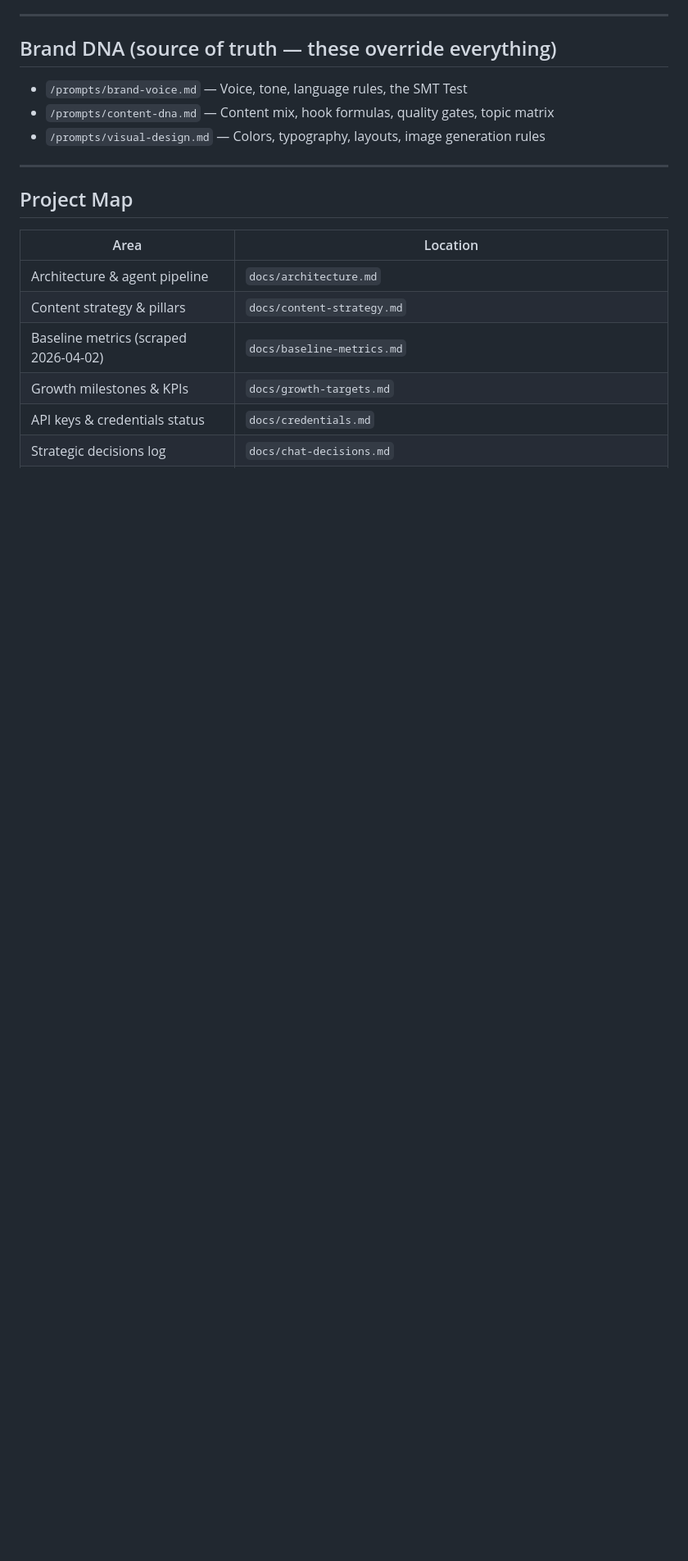
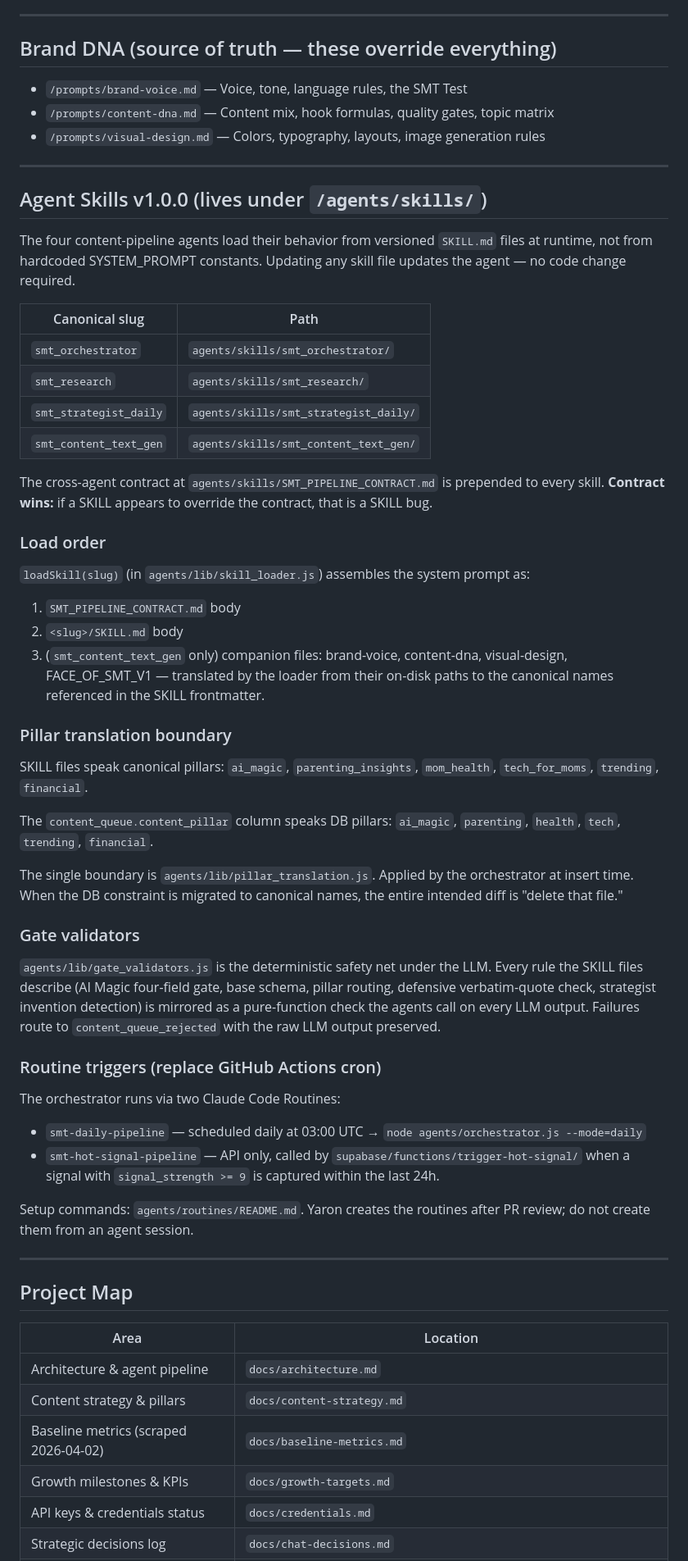
Before and after one commit to orensteinyaron/TheSecretMomsTribe, a Markdown page: claude.md, the part around the change. Shown at 82% size. Drawn GitHub-style; blank space fills up the shorter version.

Commit message:
docs: CLAUDE.md + architecture.md cover Agent Skills v1.0.0
Adds an "Agent Skills v1.0.0" section to CLAUDE.md (root) covering the
four-agent smt_* namespace, the load order (contract first, then SKILL,
then companions for content_text_gen), the contract-wins precedence
rule, the pillar translation boundary, the gate validators, and the
routine triggers that replaced the GitHub Actions cron.

The same overview lands in docs/architecture.md as a quoted introduction
block so the architecture doc reflects the new control plane.

Co-Authored-By: Claude Opus 4.7 (1M context) <noreply@anthropic.com>

```diff
--- a/claude.md
+++ b/claude.md
@@ -17,6 +17,67 @@ Yaron approves. Claude executes. See `docs/chat-decisions.md` for context.
 - `/prompts/brand-voice.md` — Voice, tone, language rules, the SMT Test
 - `/prompts/content-dna.md` — Content mix, hook formulas, quality gates, topic matrix
 - `/prompts/visual-design.md` — Colors, typography, layouts, image generation rules
+
+---
+
+## Agent Skills v1.0.0 (lives under `/agents/skills/`)
+
+The four content-pipeline agents load their behavior from versioned
+`SKILL.md` files at runtime, not from hardcoded SYSTEM_PROMPT constants.
+Updating any skill file updates the agent — no code change required.
+
+| Canonical slug          | Path                                  |
+|-------------------------|---------------------------------------|
+| `smt_orchestrator`      | `agents/skills/smt_orchestrator/`     |
+| `smt_research`          | `agents/skills/smt_research/`         |
+| `smt_strategist_daily`  | `agents/skills/smt_strategist_daily/` |
+| `smt_content_text_gen`  | `agents/skills/smt_content_text_gen/` |
+
+The cross-agent contract at `agents/skills/SMT_PIPELINE_CONTRACT.md` is
+prepended to every skill. **Contract wins:** if a SKILL appears to
+override the contract, that is a SKILL bug.
+
+### Load order
+
+`loadSkill(slug)` (in `agents/lib/skill_loader.js`) assembles the system
+prompt as:
+
+1. `SMT_PIPELINE_CONTRACT.md` body
+2. `<slug>/SKILL.md` body
+3. (`smt_content_text_gen` only) companion files: brand-voice, content-dna,
+   visual-design, FACE_OF_SMT_V1 — translated by the loader from their
+   on-disk paths to the canonical names referenced in the SKILL frontmatter.
+
+### Pillar translation boundary
+
+SKILL files speak canonical pillars: `ai_magic`, `parenting_insights`,
+`mom_health`, `tech_for_moms`, `trending`, `financial`.
+
+The `content_queue.content_pillar` column speaks DB pillars: `ai_magic`,
+`parenting`, `health`, `tech`, `trending`, `financial`.
+
+The single boundary is `agents/lib/pillar_translation.js`. Applied by the
+orchestrator at insert time. When the DB constraint is migrated to
+canonical names, the entire intended diff is "delete that file."
+
+### Gate validators
+
+`agents/lib/gate_validators.js` is the deterministic safety net under the
+LLM. Every rule the SKILL files describe (AI Magic four-field gate, base
+schema, pillar routing, defensive verbatim-quote check, strategist
+invention detection) is mirrored as a pure-function check the agents call
+on every LLM output. Failures route to `content_queue_rejected` with the
+raw LLM output preserved.
+
+### Routine triggers (replace GitHub Actions cron)
+
+The orchestrator runs via two Claude Code Routines:
+
+- `smt-daily-pipeline` — scheduled daily at 03:00 UTC → `node agents/orchestrator.js --mode=daily`
+- `smt-hot-signal-pipeline` — API only, called by `supabase/functions/trigger-hot-signal/` when a signal with `signal_strength >= 9` is captured within the last 24h.
+
+Setup commands: `agents/routines/README.md`. Yaron creates the routines
+after PR review; do not create them from an agent session.
 
 ---
 
```
Also changed, not shown: docs/architecture.md (+15 -0 lines).
